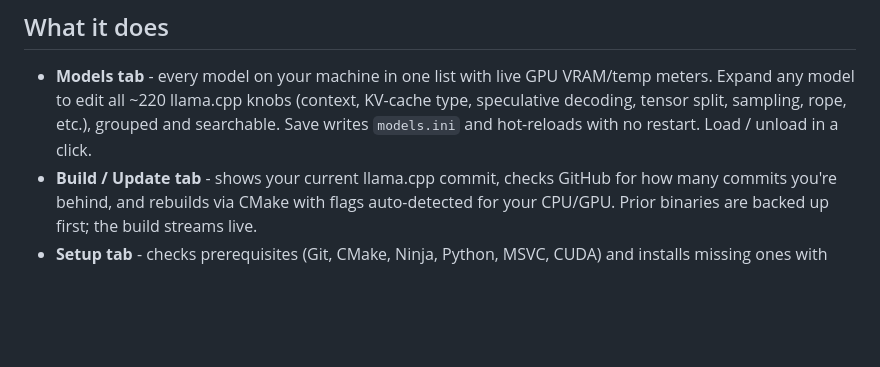
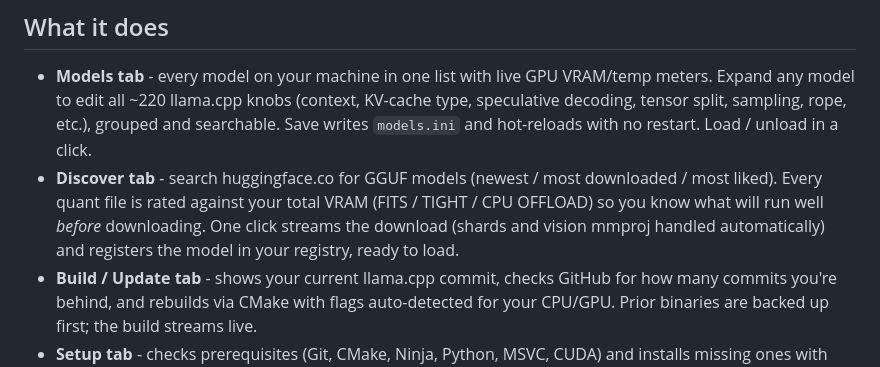
Before and after one commit to dadwritestech/LlamaForge, a Markdown page: README.md, the part around the change. Drawn GitHub-style; blank space fills up the shorter version.

Commit message:
Add Discover tab: HuggingFace GGUF search with VRAM fit ratings + downloads
Assisted-by: Claude

```diff
--- a/README.md
+++ b/README.md
@@ -17,6 +17,11 @@ command line.
   meters. Expand any model to edit all ~220 llama.cpp knobs (context, KV-cache type,
   speculative decoding, tensor split, sampling, rope, etc.), grouped and searchable.
   Save writes `models.ini` and hot-reloads with no restart. Load / unload in a click.
+- **Discover tab** - search huggingface.co for GGUF models (newest / most downloaded /
+  most liked). Every quant file is rated against your total VRAM (FITS / TIGHT /
+  CPU OFFLOAD) so you know what will run well *before* downloading. One click streams
+  the download (shards and vision mmproj handled automatically) and registers the
+  model in your registry, ready to load.
 - **Build / Update tab** - shows your current llama.cpp commit, checks GitHub for how
   many commits you're behind, and rebuilds via CMake with flags auto-detected for your
   CPU/GPU. Prior binaries are backed up first; the build streams live.
```
Also changed, not shown: docs/screenshot-discover.png (added), 4 other files.
